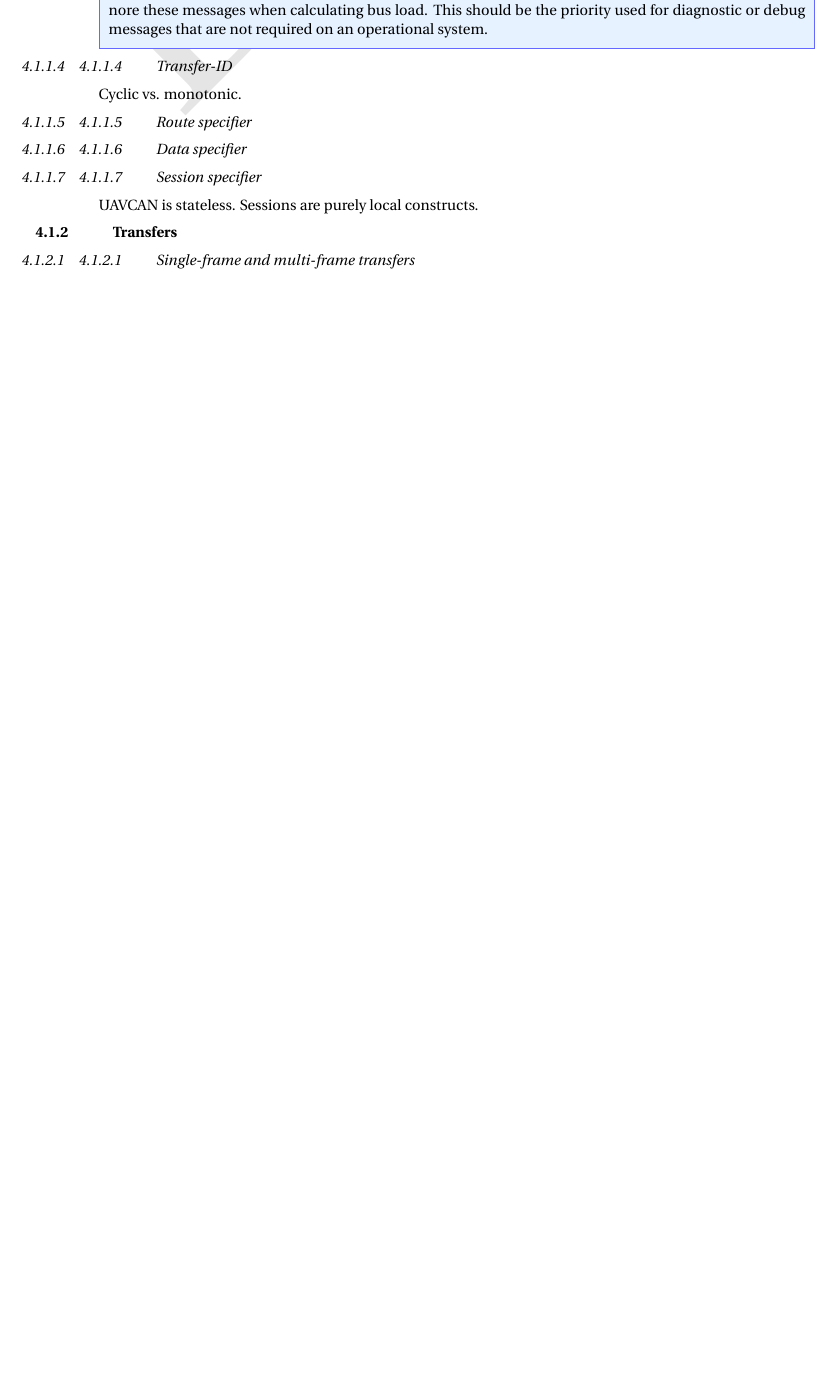
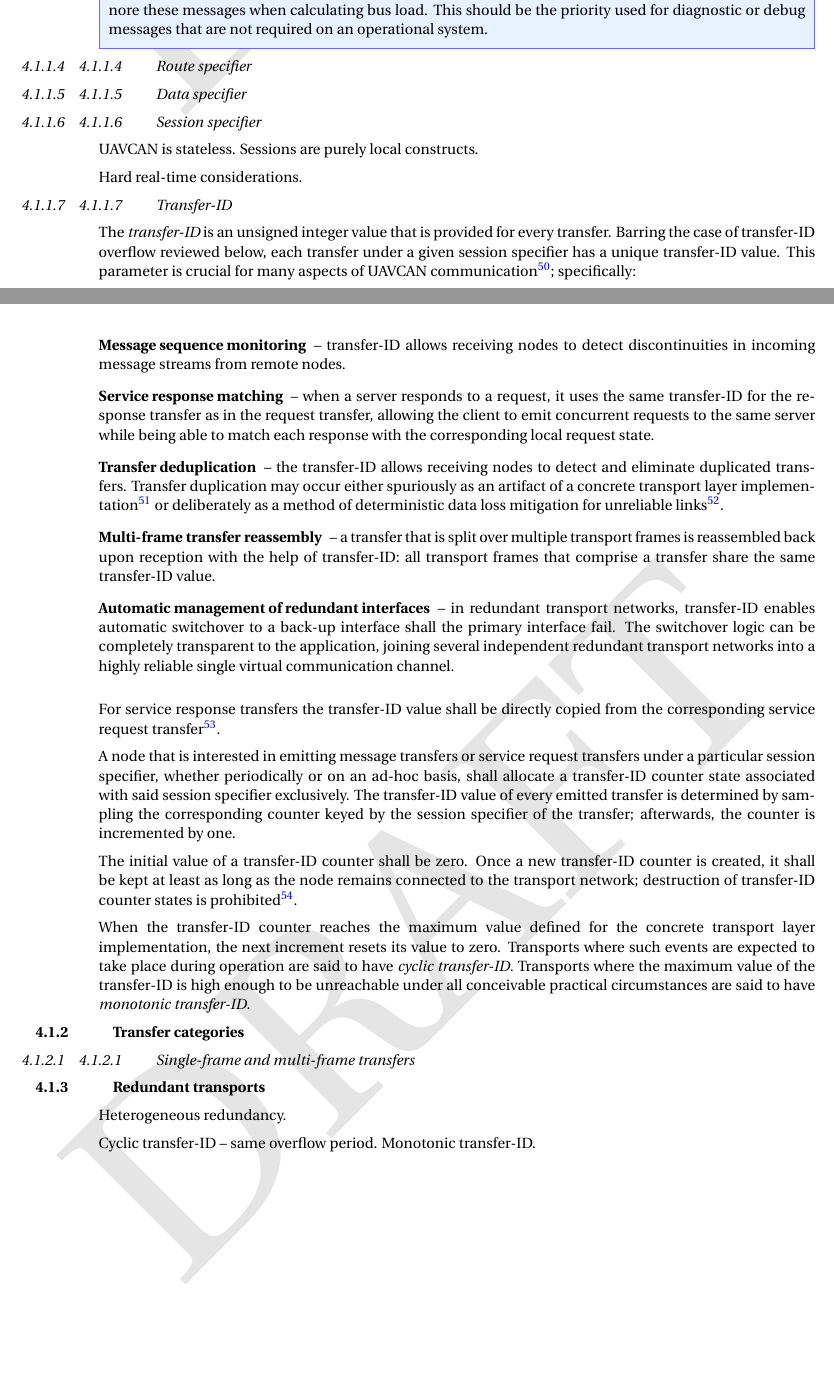
Before and after one commit to OpenCyphal/specification, a LaTeX thesis (specification/UAVCAN_Specification.tex, which reads specification/transport_layer/abstract.tex): part of page 45 of 67 before the commit and two parts of pages 45 and 46 of 68 after it, the two joined at a grey line, cut so that both start at the same text, the shorter picture padded with empty space. Compiled offline with pdfLaTeX; a LaTeX package or settings file that is missing is left out.

Commit message:
Transfer-ID

```diff
--- a/specification/transport_layer/abstract.tex
+++ b/specification/transport_layer/abstract.tex
@@ -285,16 +285,73 @@ the transmission queue.
     \end{description}
 \end{remark}
 
-\subsubsection{Transfer-ID}\label{sec:transport_transfer_id}
+\subsubsection{Route specifier}\label{sec:transport_route_specifier}
 
-Cyclic vs. monotonic.
 
-\subsubsection{Route specifier}
+\subsubsection{Data specifier}\label{sec:transport_data_specifier}
 
-\subsubsection{Data specifier}
 
-\subsubsection{Session specifier}
+\subsubsection{Session specifier}\label{sec:transport_session_specifier}
 
 UAVCAN is stateless. Sessions are purely local constructs.
 
-\subsection{Transfers}
+Hard real-time considerations.
+
+\subsubsection{Transfer-ID}\label{sec:transport_transfer_id}
+
+The \emph{transfer-ID} is an unsigned integer value that is provided for every transfer.
+Barring the case of transfer-ID overflow reviewed below,
+each transfer under a given session specifier has a unique transfer-ID value.
+This parameter is crucial for many aspects of UAVCAN communication\footnote{%
+    One might be tempted to use the transfer-ID value for temporal synchronization of
+    parallel message streams originating from the same node,
+    where messages bearing the same transfer-ID value are supposed to correspond to the same moment in time.
+    Such use is strongly discouraged because it is incompatible with transports that rely on overflowing
+    transfer-ID values and because it introduces a leaky abstraction into the system.
+    If temporal synchronization is necessary, explicit time stamping should be used instead.
+}; specifically:
+
+\begin{description}
+    \item[Message sequence monitoring] -- transfer-ID allows receiving nodes to detect discontinuities
+    in incoming message streams from remote nodes.
+
+    \item[Service response matching] -- when a server responds to a request, it uses the same transfer-ID for the
+    response transfer as in the request transfer,
+    allowing the client to emit concurrent requests to the same server while being able to
+    match each response with the corresponding local request state.
+
+    \item[Transfer deduplication] -- the transfer-ID allows receiving nodes to detect and eliminate duplicated
+    transfers.
+    Transfer duplication may occur either spuriously as an artifact of a concrete
+    transport layer implementation\footnote{%
+        For example, in CAN bus, a frame that appears valid to the receiver may under certain (rare) conditions
+        appear invalid to the transmitter, triggering the latter to retransmit the frame,
+        in which case it will be duplicated on the side of the receiver.
+        Sequence counting mechanisms such as transfer-ID allow implementations to circumvent this problem.
+    } or deliberately as a method of deterministic data loss mitigation for unreliable links\footnote{%
+        \url{https://forum.uavcan.org/t/idempotent-interfaces-and-deterministic-data-loss-mitigation/643}.
+    }.
+
+    \item[Multi-frame transfer reassembly] -- a transfer that is split over multiple transport frames is reassembled
+    back upon reception with the help of transfer-ID: all transport frames that comprise a transfer
+    share the same transfer-ID value.
+
+    \item[Automatic management of redundant interfaces] -- in redundant transport networks,
+    transfer-ID enables automatic switchover to a back-up interface shall the primary interface fail.
+    The switchover logic can be completely transparent to the application, joining several independent
+    redundant transport networks into a highly reliable single virtual communication channel.
+\end{description}
+
+For service response transfers the transfer-ID value shall be directly copied from the corresponding
+service request transfer\footnote{This behavior facilitates request-response matching on the client node.}.
+
+A node that is interested in emitting message transfers or service request transfers
+under a particular session specifier, whether periodically or on an ad-hoc basis,
+shall allocate a transfer-ID counter state associated with said session specifier exclusively.
+The transfer-ID value of every emitted transfer is determined by sampling the corresponding counter
+keyed by the session specifier of the transfer; afterwards, the counter is incremented by one.
+
+The initial value of a transfer-ID counter shall be zero.
+Once a new transfer-ID counter is created,
+it shall be kept at least as long as the node remains connected to the transport network;
+destruction of transfer-ID counter states is prohibited\footnote{%
@@ -301,2 +363,15 @@ UAVCAN is stateless. Sessions are purely local constructs.
+When the transfer-ID counter reaches the maximum value defined for the concrete transport layer implementation,
+the next increment resets its value to zero.
+Transports where such events are expected to take place during operation are said to have \emph{cyclic transfer-ID}.
+Transports where the maximum value of the transfer-ID is high enough to be unreachable under all conceivable
+practical circumstances are said to have \emph{monotonic transfer-ID}.
+
+\subsection{Transfer categories}
 
 \subsubsection{Single-frame and multi-frame transfers}
+
+\subsection{Redundant transports}
+
+Heterogeneous redundancy.
+
+Cyclic transfer-ID -- same overflow period. Monotonic transfer-ID.
```
Also changed, not shown: specification/transport_layer/abstract.tex (9 more changed lines).
